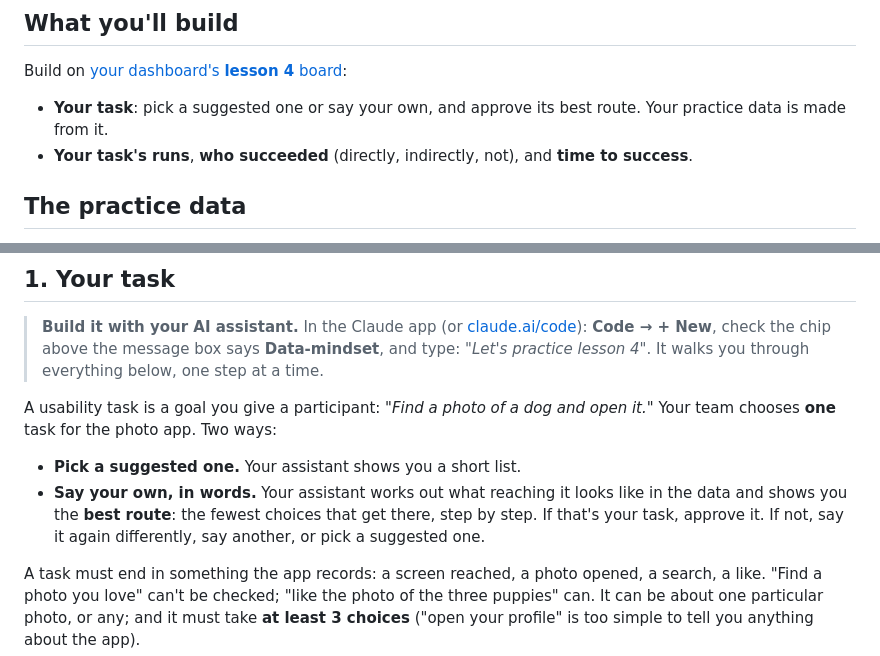
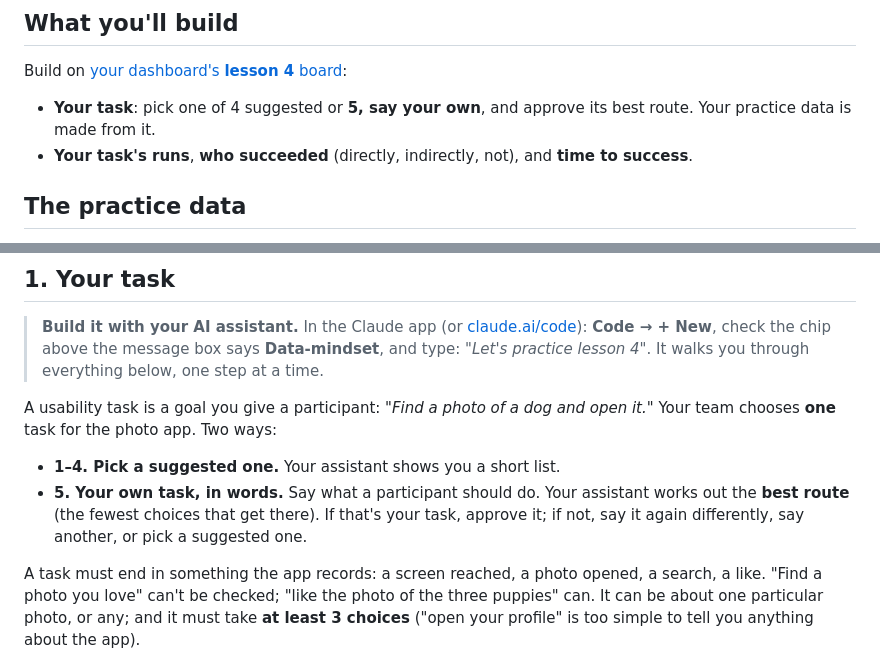
Before and after one commit to asafbarzilay-web/dml-pilot, a Markdown page: units/unit-04.md, 2 parts joined by grey strips. Rendered like a GitHub page.

```diff
--- a/units/unit-04.md
+++ b/units/unit-04.md
@@ -12,7 +12,7 @@
 ## What you'll build
 
 Build on [your dashboard's **lesson 4** board](dashboard/#unit-04):
-- **Your task**: pick a suggested one or say your own, and approve its best route. Your practice data is made from it.
+- **Your task**: pick one of 4 suggested or **5, say your own**, and approve its best route. Your practice data is made from it.
 - **Your task's runs**, **who succeeded** (directly, indirectly, not), and **time to success**.
 
 ## The practice data
@@ -39,10 +39,10 @@ walkthrough below assumes you have been through them.
 A usability task is a goal you give a participant: *"Find a photo of a dog and open it."* Your team
 chooses **one** task for the photo app. Two ways:
 
-- **Pick a suggested one.** Your assistant shows you a short list.
-- **Say your own, in words.** Your assistant works out what reaching it looks like in the data and
-  shows you the **best route**: the fewest choices that get there, step by step. If that's your
-  task, approve it. If not, say it again differently, say another, or pick a suggested one.
+- **1–4. Pick a suggested one.** Your assistant shows you a short list.
+- **5. Your own task, in words.** Say what a participant should do. Your assistant works out the
+  **best route** (the fewest choices that get there). If that's your task, approve it; if not, say it
+  again differently, say another, or pick a suggested one.
 
 A task must end in something the app records: a screen reached, a photo opened, a search, a like.
 "Find a photo you love" can't be checked; "like the photo of the three puppies" can. It can be about
```
Also changed, not shown: CLAUDE.md (+3 -2 lines).
